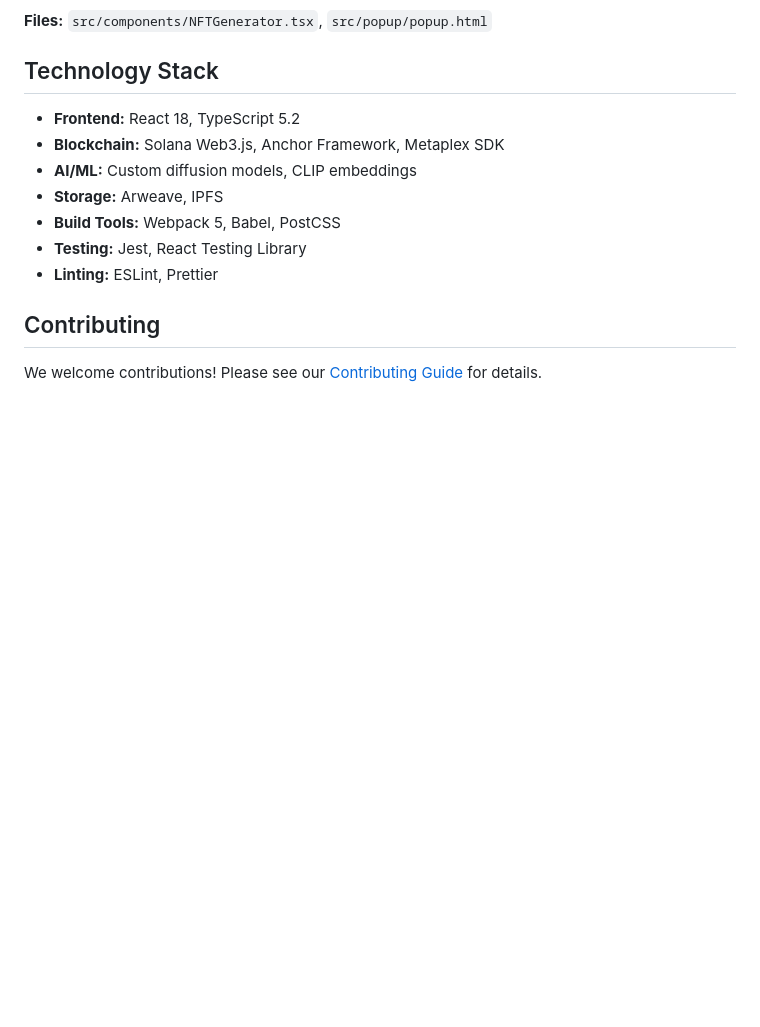
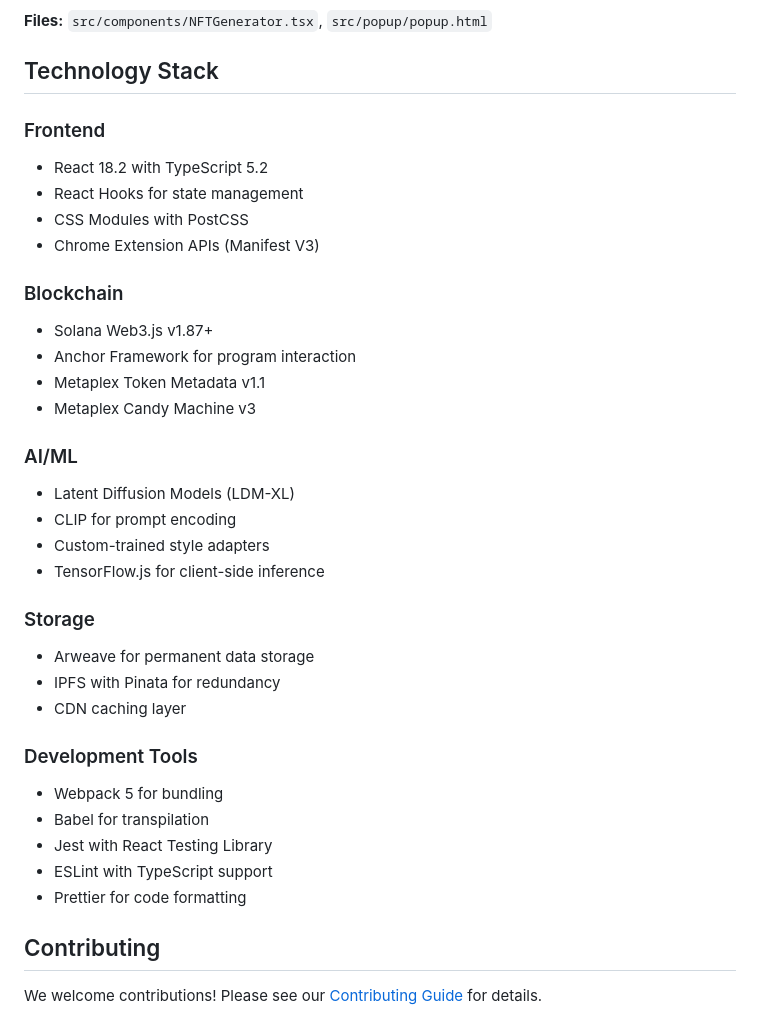
Before and after one commit to hyper-nft-dev/hpyernft-repo-hub, a Markdown page: README.md, the part around the change. Drawn GitHub-style; blank space fills up the shorter version.

Commit message:
docs: expand technology stack details

```diff
--- a/README.md
+++ b/README.md
@@ -266,13 +266,35 @@ Modern, responsive interface with real-time generation preview and minting statu
 
 ## Technology Stack
 
-- **Frontend:** React 18, TypeScript 5.2
-- **Blockchain:** Solana Web3.js, Anchor Framework, Metaplex SDK
-- **AI/ML:** Custom diffusion models, CLIP embeddings
-- **Storage:** Arweave, IPFS
-- **Build Tools:** Webpack 5, Babel, PostCSS
-- **Testing:** Jest, React Testing Library
-- **Linting:** ESLint, Prettier
+### Frontend
+- React 18.2 with TypeScript 5.2
+- React Hooks for state management
+- CSS Modules with PostCSS
+- Chrome Extension APIs (Manifest V3)
+
+### Blockchain
+- Solana Web3.js v1.87+
+- Anchor Framework for program interaction
+- Metaplex Token Metadata v1.1
+- Metaplex Candy Machine v3
+
+### AI/ML
+- Latent Diffusion Models (LDM-XL)
+- CLIP for prompt encoding
+- Custom-trained style adapters
+- TensorFlow.js for client-side inference
+
+### Storage
+- Arweave for permanent data storage
+- IPFS with Pinata for redundancy
+- CDN caching layer
+
+### Development Tools
+- Webpack 5 for bundling
+- Babel for transpilation
+- Jest with React Testing Library
+- ESLint with TypeScript support
+- Prettier for code formatting
 
 ## Contributing
 
```
